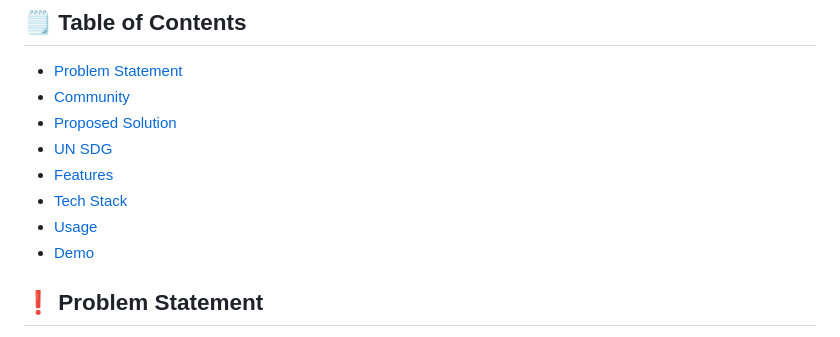
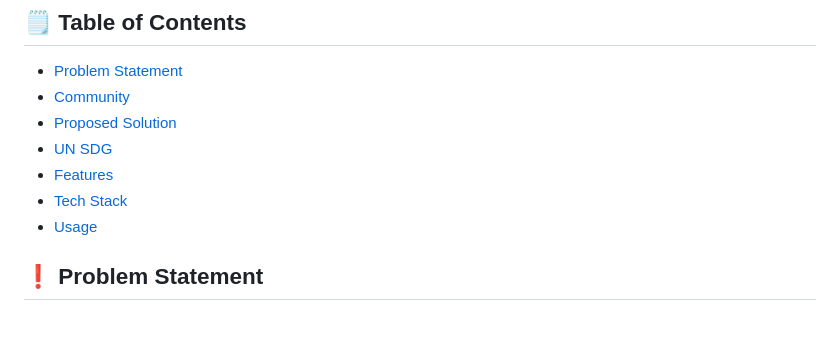
Before and after one commit to DevIsko-Hackathon/tagump.ai, a Markdown page: README.md, the part around the change. Rendered like a GitHub page.

```diff
--- a/README.md
+++ b/README.md
@@ -10,7 +10,6 @@ TagumpAI is an AI-powered job readiness application that provides users with a c
 - [Features](#features)
 - [Tech Stack](#tech-stack)
 - [Usage](#usage)
-- [Demo](#demo)
 
 ## ❗ Problem Statement
 
```
